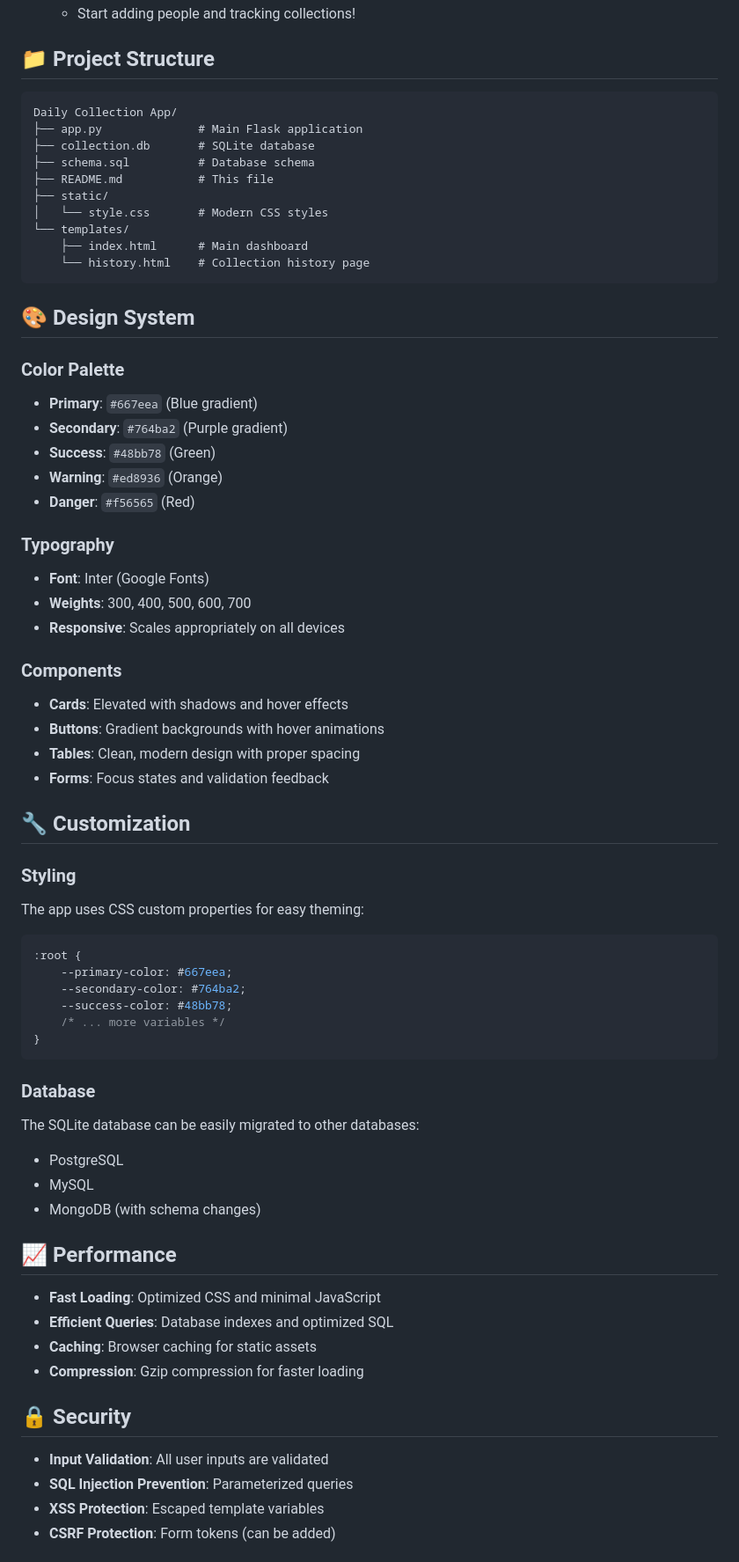
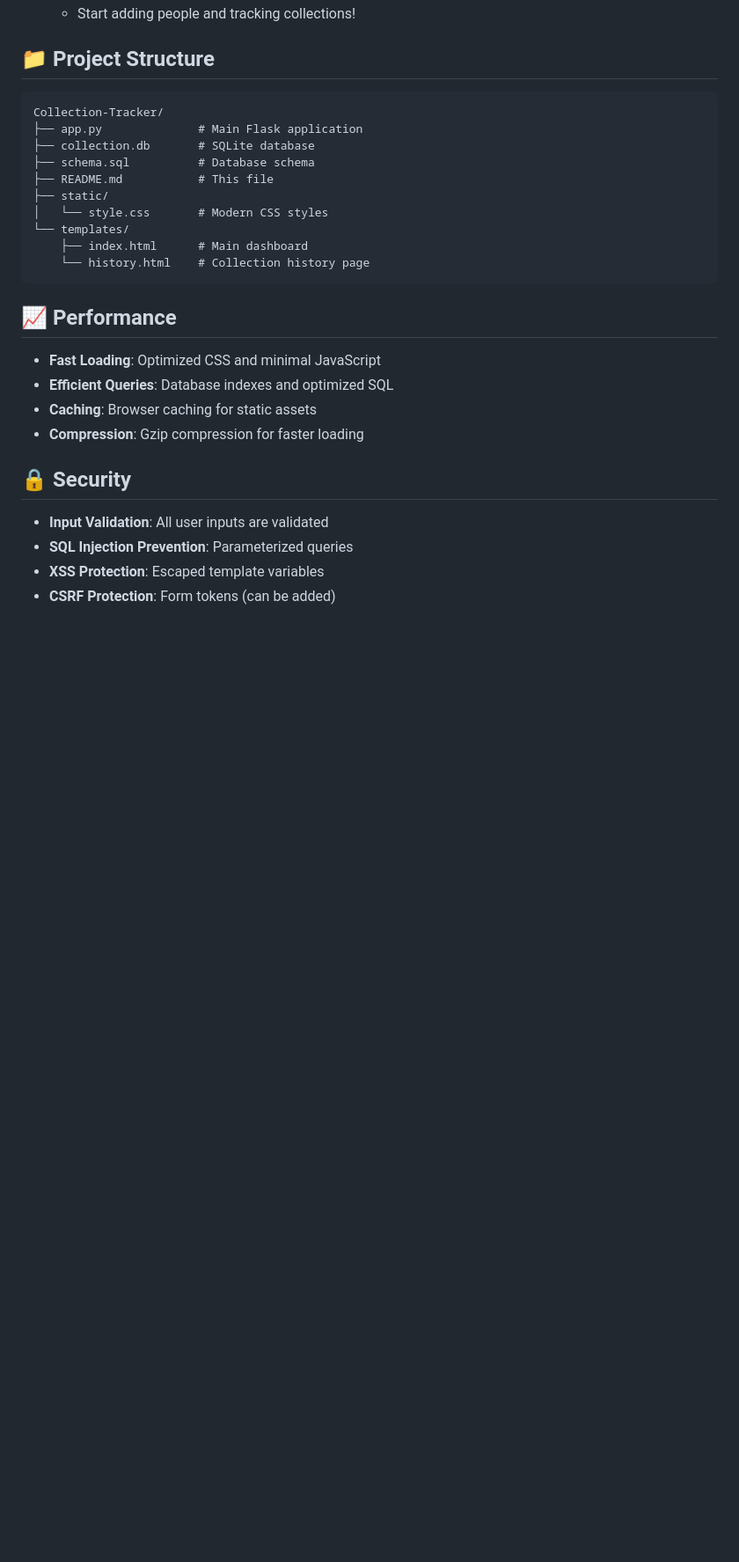
Before and after one commit to gaurav-gkg/Collection-Tracker, a Markdown page: README.md, the part around one of its changes. Shown at 88% size. Drawn GitHub-style; blank space fills up the shorter version.

````diff
--- a/README.md
+++ b/README.md
@@ -84,7 +84,7 @@ A modern, beautiful web application for tracking daily collections with enhanced
 ## 📁 Project Structure
 
 ```
-Daily Collection App/
+Collection-Tracker/
 ├── app.py              # Main Flask application
 ├── collection.db       # SQLite database
 ├── schema.sql          # Database schema
@@ -96,44 +96,6 @@ Daily Collection App/
     └── history.html    # Collection history page
 ```
 
-## 🎨 Design System
-
-### Color Palette
-- **Primary**: `#667eea` (Blue gradient)
-- **Secondary**: `#764ba2` (Purple gradient)
-- **Success**: `#48bb78` (Green)
-- **Warning**: `#ed8936` (Orange)
-- **Danger**: `#f56565` (Red)
-
-### Typography
-- **Font**: Inter (Google Fonts)
-- **Weights**: 300, 400, 500, 600, 700
-- **Responsive**: Scales appropriately on all devices
-
-### Components
-- **Cards**: Elevated with shadows and hover effects
-- **Buttons**: Gradient backgrounds with hover animations
-- **Tables**: Clean, modern design with proper spacing
-- **Forms**: Focus states and validation feedback
-
-## 🔧 Customization
-
-### Styling
-The app uses CSS custom properties for easy theming:
-```css
-:root {
-    --primary-color: #667eea;
-    --secondary-color: #764ba2;
-    --success-color: #48bb78;
-    /* ... more variables */
-}
-```
-
-### Database
-The SQLite database can be easily migrated to other databases:
-- PostgreSQL
-- MySQL
-- MongoDB (with schema changes)
 
 ## 📈 Performance
 
````
Also changed, not shown: other parts of README.md (+0 -14 lines).
